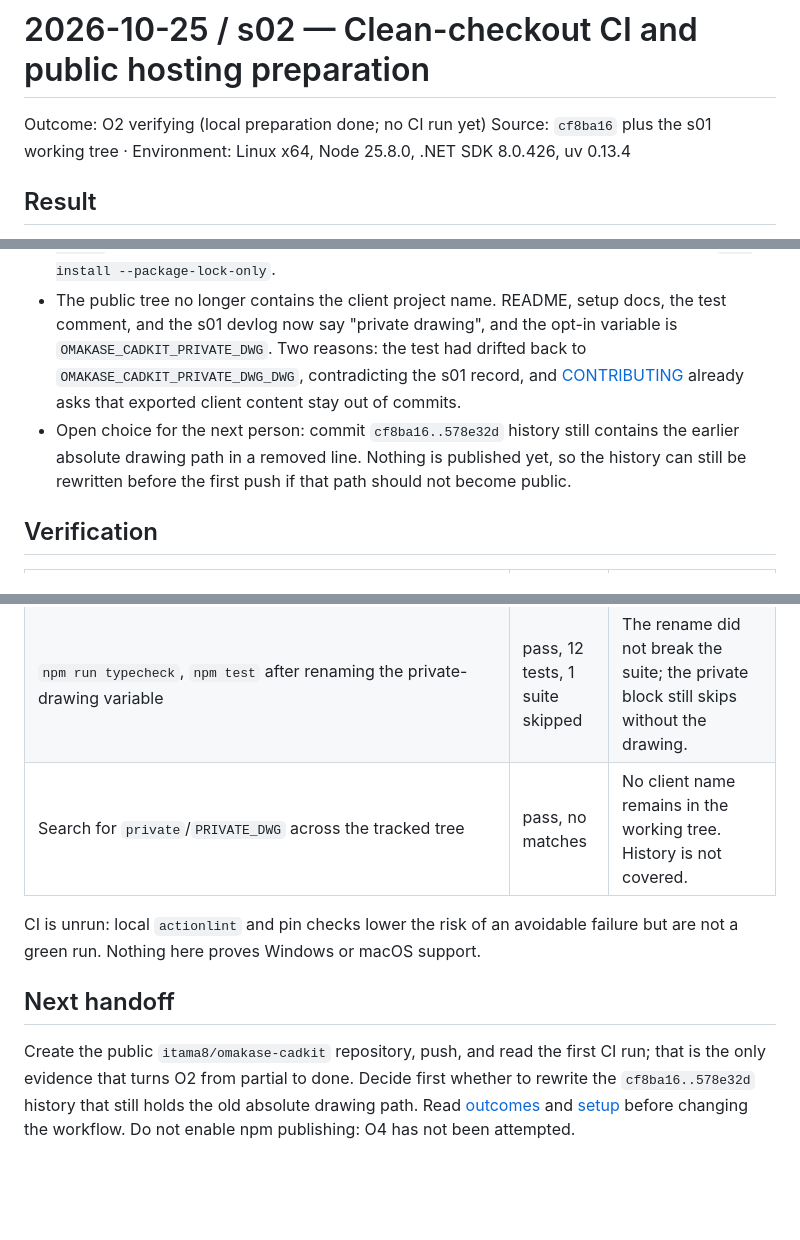
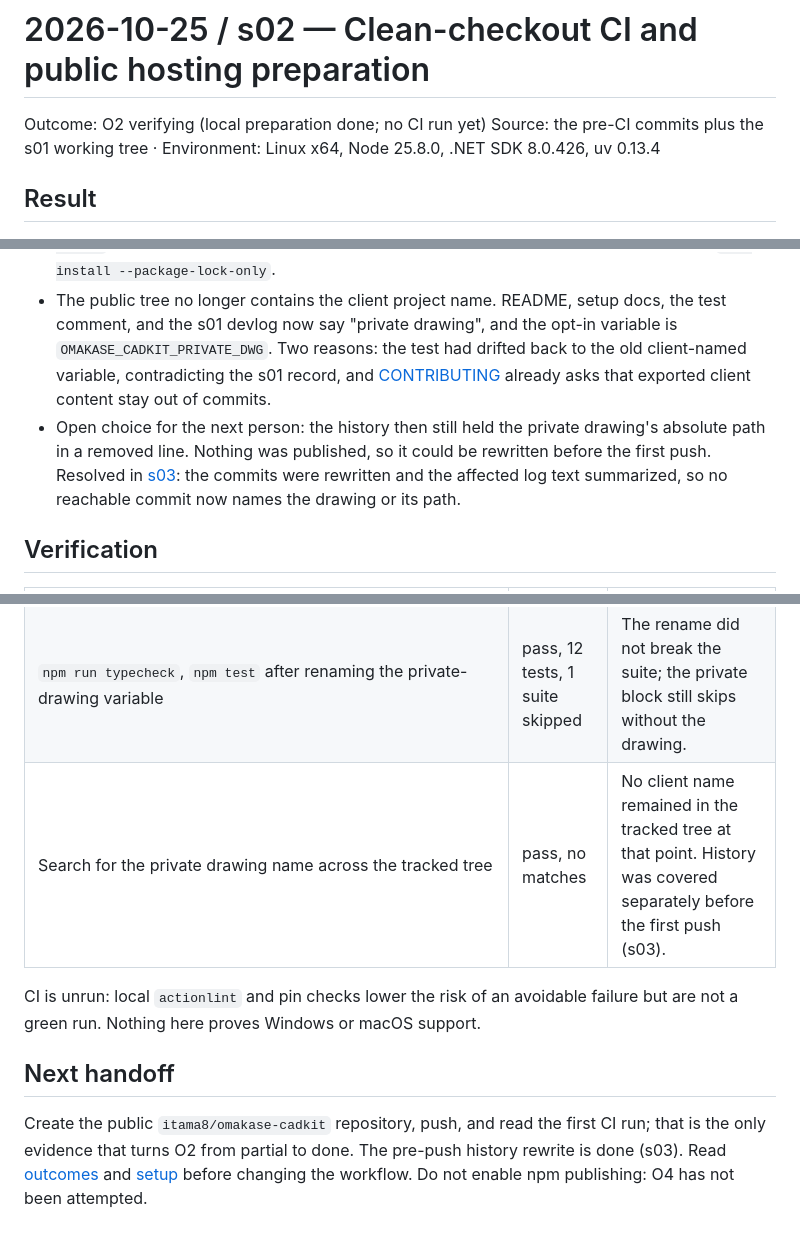
Before and after one commit to itama8/omakase-cadkit, a Markdown page: .devlog/2026-10-25-s02.md, 3 parts joined by grey strips. GitHub-like rendering; blank space fills up the shorter version.

Commit message:
Summarize private-drawing references after history scrub

```diff
--- a/.devlog/2026-10-25-s02.md
+++ b/.devlog/2026-10-25-s02.md
@@ -1,7 +1,7 @@
 # 2026-10-25 / s02 — Clean-checkout CI and public hosting preparation
 
 Outcome: O2 verifying (local preparation done; no CI run yet)
-Source: `cf8ba16` plus the s01 working tree · Environment: Linux x64, Node 25.8.0, .NET SDK 8.0.426, uv 0.13.4
+Source: the pre-CI commits plus the s01 working tree · Environment: Linux x64, Node 25.8.0, .NET SDK 8.0.426, uv 0.13.4
 
 ## Result
 
@@ -37,13 +37,14 @@ workflow itself and public hosting remain unproven.
 - The public tree no longer contains the client project name. README, setup
   docs, the test comment, and the s01 devlog now say "private drawing", and the
   opt-in variable is `OMAKASE_CADKIT_PRIVATE_DWG`. Two reasons: the test had
-  drifted back to `OMAKASE_CADKIT_PRIVATE_DWG_DWG`, contradicting the s01 record,
+  drifted back to the old client-named variable, contradicting the s01 record,
   and [CONTRIBUTING](../CONTRIBUTING.md) already asks that exported client
   content stay out of commits.
-- Open choice for the next person: commit `cf8ba16..578e32d` history still
-  contains the earlier absolute drawing path in a removed line. Nothing is
-  published yet, so the history can still be rewritten before the first push
-  if that path should not become public.
+- Open choice for the next person: the history then still held the private
+  drawing's absolute path in a removed line. Nothing was published, so it could
+  be rewritten before the first push. Resolved in
+  [s03](2026-10-25-s03.md): the commits were rewritten and the affected log text
+  summarized, so no reachable commit now names the drawing or its path.
 
 ## Verification
 
@@ -55,7 +56,7 @@ workflow itself and public hosting remain unproven.
 | `npm run setup` | pass | SDK discovery, sidecar and viewer builds, fixture generation, typecheck, and 12 public tests pass. |
 | `npm run smoke` | pass | `inspect`, both lint exit codes, SVG render, and the four viewer HTTP endpoints work outside the test harness. |
 | `npm run typecheck`, `npm test` after renaming the private-drawing variable | pass, 12 tests, 1 suite skipped | The rename did not break the suite; the private block still skips without the drawing. |
-| Search for `private`/`PRIVATE_DWG` across the tracked tree | pass, no matches | No client name remains in the working tree. History is not covered. |
+| Search for the private drawing name across the tracked tree | pass, no matches | No client name remained in the tracked tree at that point. History was covered separately before the first push (s03). |
 
 CI is unrun: local `actionlint` and pin checks lower the risk of an avoidable
 failure but are not a green run. Nothing here proves Windows or macOS support.
@@ -63,8 +64,7 @@ failure but are not a green run. Nothing here proves Windows or macOS support.
 ## Next handoff
 
 Create the public `itama8/omakase-cadkit` repository, push, and read the first
-CI run; that is the only evidence that turns O2 from partial to done. Decide
-first whether to rewrite the `cf8ba16..578e32d` history that still holds the old
-absolute drawing path. Read [outcomes](../docs/outcomes.md) and
+CI run; that is the only evidence that turns O2 from partial to done. The
+pre-push history rewrite is done (s03). Read [outcomes](../docs/outcomes.md) and
 [setup](../docs/setup.md) before changing the workflow. Do not enable npm
 publishing: O4 has not been attempted.
```
Also changed, not shown: .devlog/2026-10-25-s01.md (+1 -1 lines).
